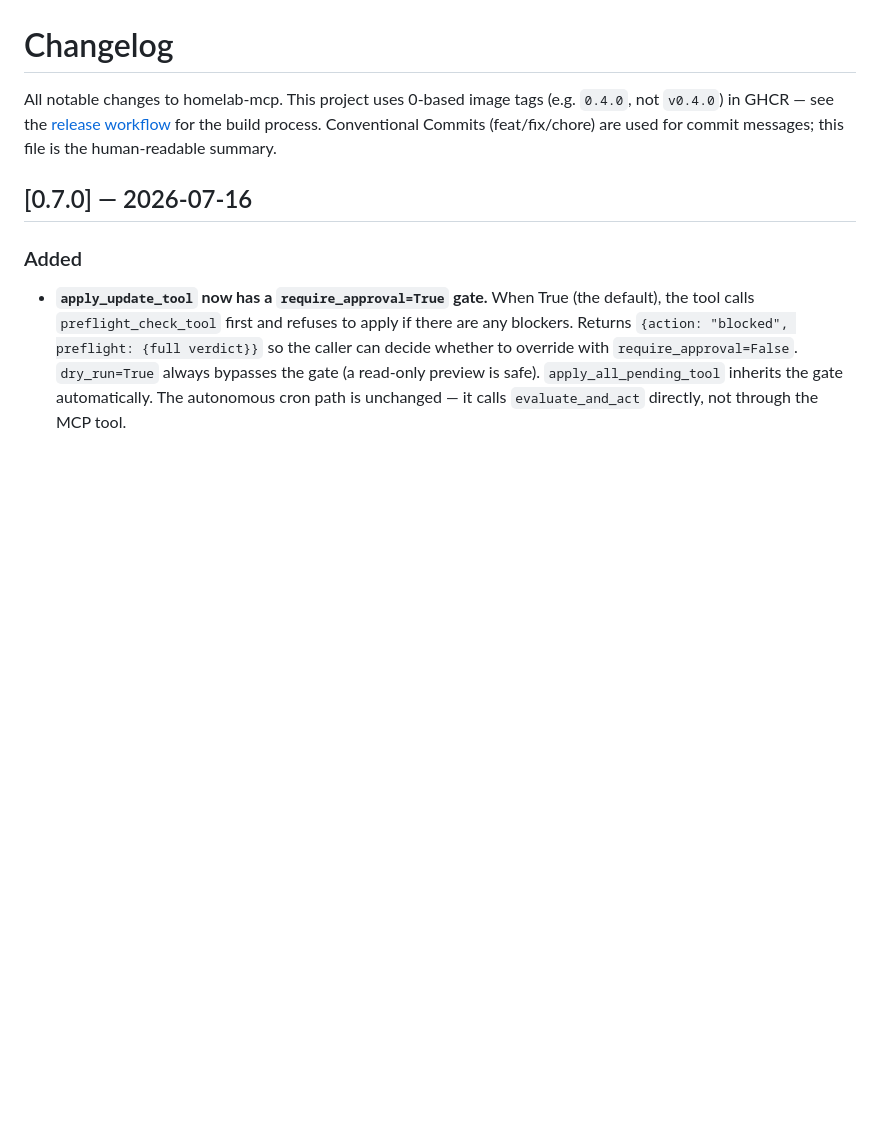
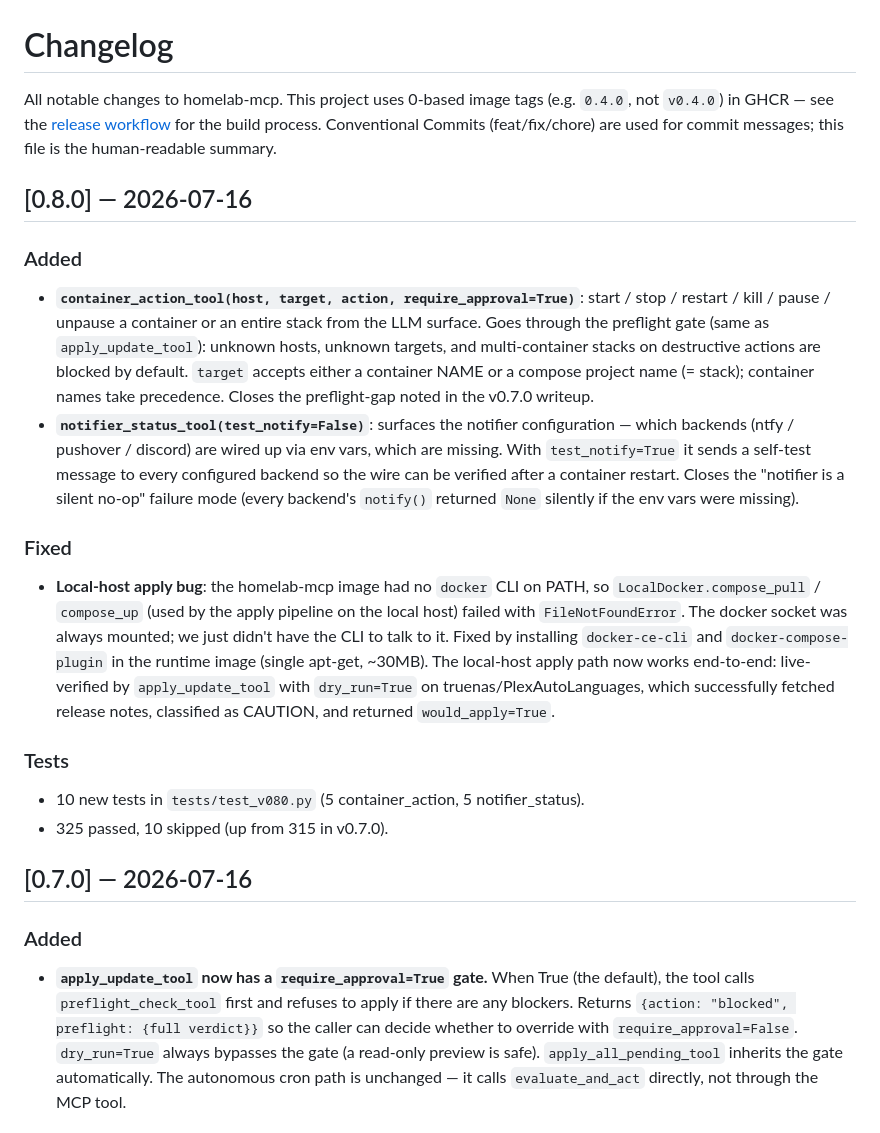
Before and after one commit to compactly8274/homelab-mcp, a Markdown page: CHANGELOG.md, the part around the change. Rendered like a GitHub page; blank space fills up the shorter version.

Commit message:
docs: add v0.8.0 entry to CHANGELOG

```diff
--- a/CHANGELOG.md
+++ b/CHANGELOG.md
@@ -5,6 +5,45 @@ image tags (e.g. `0.4.0`, not `v0.4.0`) in GHCR — see the
 [release workflow](.github/workflows/build.yml) for the build
 process. Conventional Commits (feat/fix/chore) are used for
 commit messages; this file is the human-readable summary.
+
+## [0.8.0] — 2026-07-16
+
+### Added
+- **`container_action_tool(host, target, action, require_approval=True)`**:
+  start / stop / restart / kill / pause / unpause a container
+  or an entire stack from the LLM surface. Goes through the
+  preflight gate (same as `apply_update_tool`): unknown hosts,
+  unknown targets, and multi-container stacks on destructive
+  actions are blocked by default. `target` accepts either a
+  container NAME or a compose project name (= stack); container
+  names take precedence. Closes the preflight-gap noted in the
+  v0.7.0 writeup.
+- **`notifier_status_tool(test_notify=False)`**: surfaces the
+  notifier configuration — which backends (ntfy / pushover /
+  discord) are wired up via env vars, which are missing.
+  With `test_notify=True` it sends a self-test message to every
+  configured backend so the wire can be verified after a
+  container restart. Closes the "notifier is a silent no-op"
+  failure mode (every backend's `notify()` returned `None`
+  silently if the env vars were missing).
+
+### Fixed
+- **Local-host apply bug**: the homelab-mcp image had no
+  `docker` CLI on PATH, so `LocalDocker.compose_pull` /
+  `compose_up` (used by the apply pipeline on the local host)
+  failed with `FileNotFoundError`. The docker socket was always
+  mounted; we just didn't have the CLI to talk to it. Fixed by
+  installing `docker-ce-cli` and `docker-compose-plugin` in the
+  runtime image (single apt-get, ~30MB). The local-host apply
+  path now works end-to-end: live-verified by `apply_update_tool`
+  with `dry_run=True` on truenas/PlexAutoLanguages, which
+  successfully fetched release notes, classified as CAUTION, and
+  returned `would_apply=True`.
+
+### Tests
+- 10 new tests in `tests/test_v080.py` (5 container_action,
+  5 notifier_status).
+- 325 passed, 10 skipped (up from 315 in v0.7.0).
 
 ## [0.7.0] — 2026-07-16
 
```
